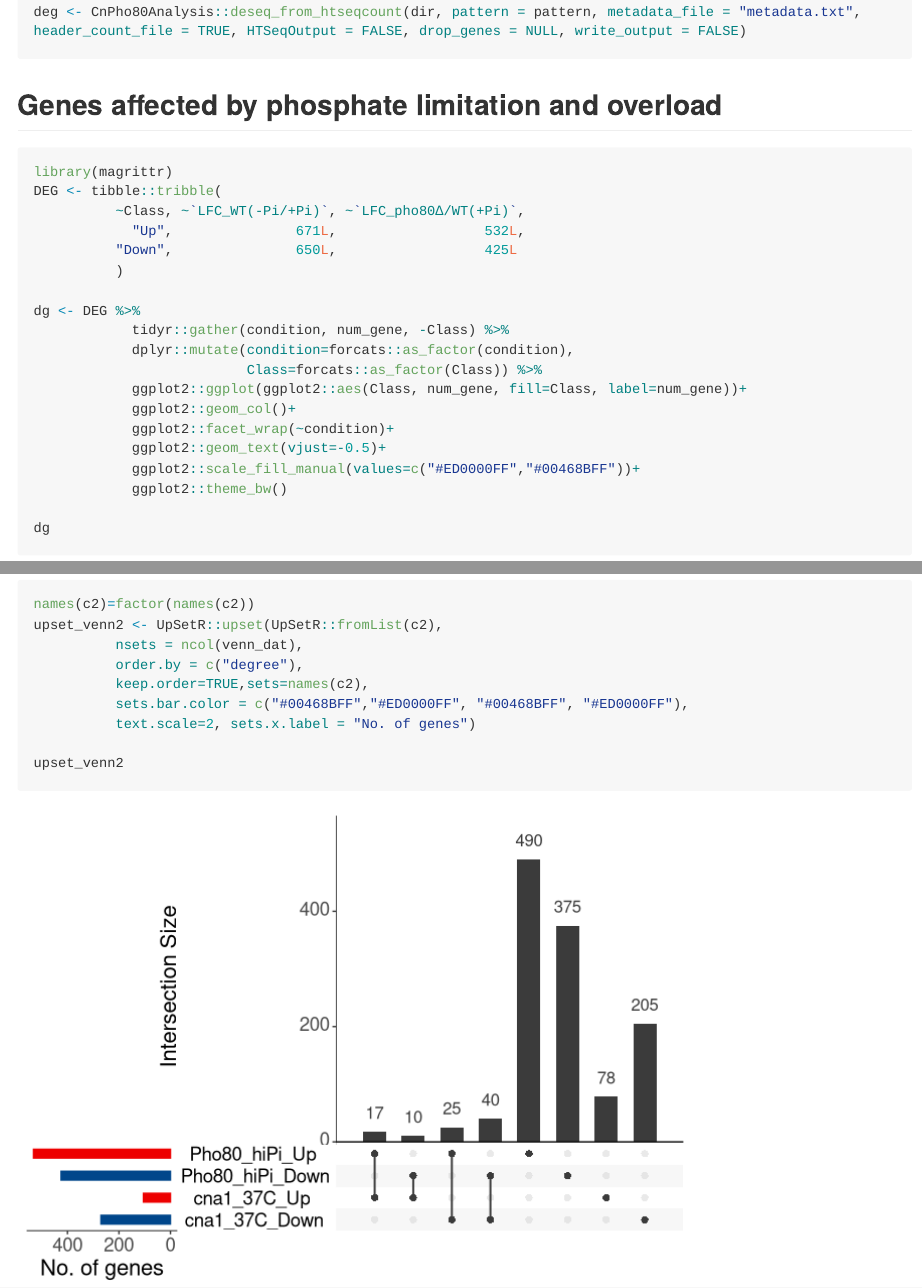
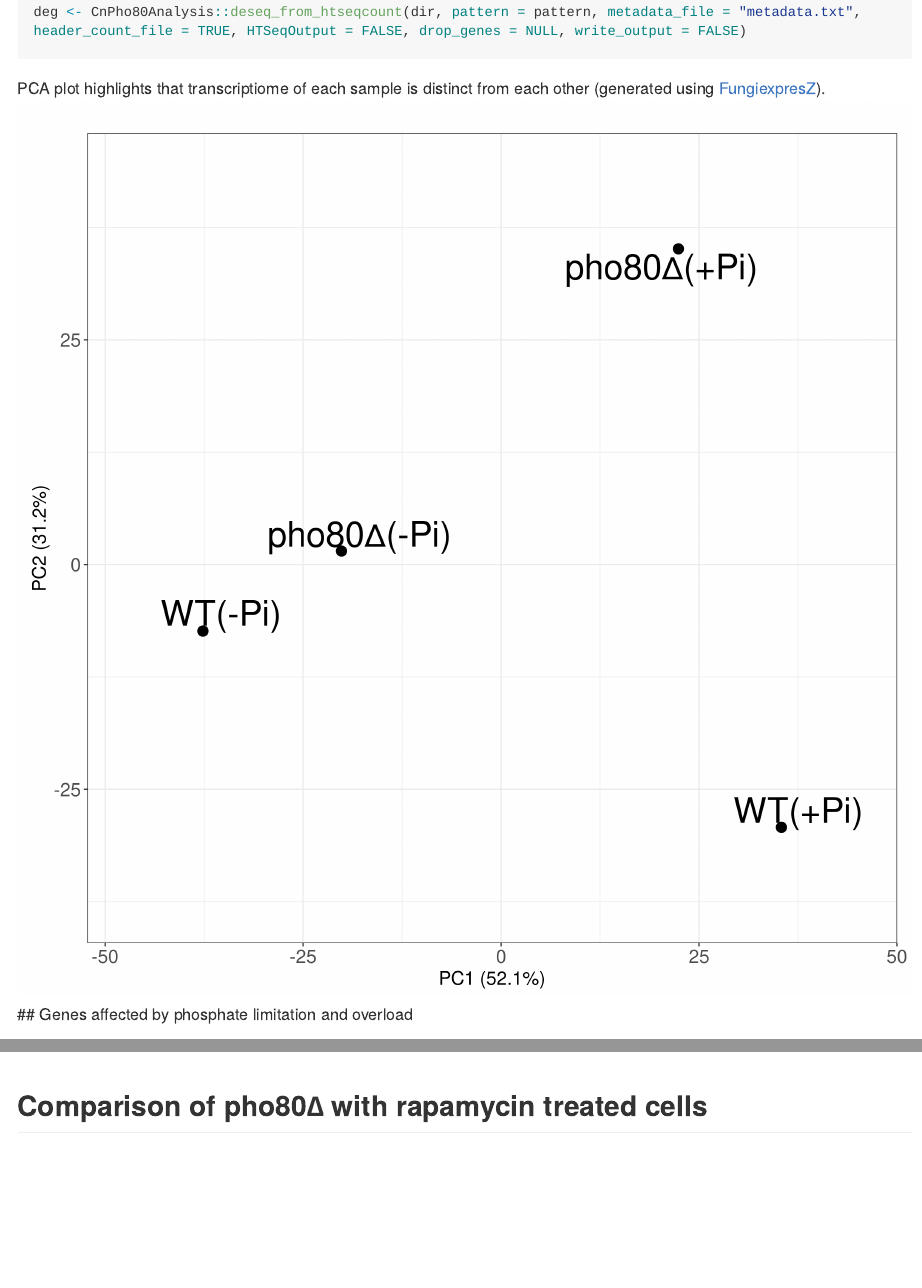
Before and after one commit to sethiyap/CnPho80Analysis, an R Markdown document (README.Rmd): the page in a window 1100 px wide, from 1330 px down, and a second part further down, joined at a grey line. Rendered offline with R 4.5, knitr and Pandoc, with nearby package versions; long lines of code are wrapped; common packages that the code uses without loading them are loaded.

Commit message:
readme update

````diff
--- a/README.Rmd
+++ b/README.Rmd
@@ -66,7 +67,8 @@ metadata <- "data/metadata.txt"
 deg <- CnPho80Analysis::deseq_from_htseqcount(dir, pattern = pattern, metadata_file = "metadata.txt", header_count_file = TRUE, HTSeqOutput = FALSE, drop_genes = NULL, write_output = FALSE)
 
 ```
-
+PCA plot highlights that transcriptiome of each sample is distinct from each other (generated using [FungiexpresZ](https://cparsania.shinyapps.io/FungiExpresZ/)).
+![](data/pca_plot.png){width=30%, height=30%}
 ## Genes affected by phosphate limitation and overload
 
 ```{r echo=TRUE, eval=TRUE}
@@ -165,3 +168,9 @@ upset_venn2 <- UpSetR::upset(UpSetR::fromList(c2),
 
 upset_venn2
 ```
+
+## Comparison of pho80∆ with rapamycin treated cells
+
+```{r }
+
+```
````
Also changed, not shown: README.md, data/pca_plot.png (added), README.Rmd (4 more changed lines).
